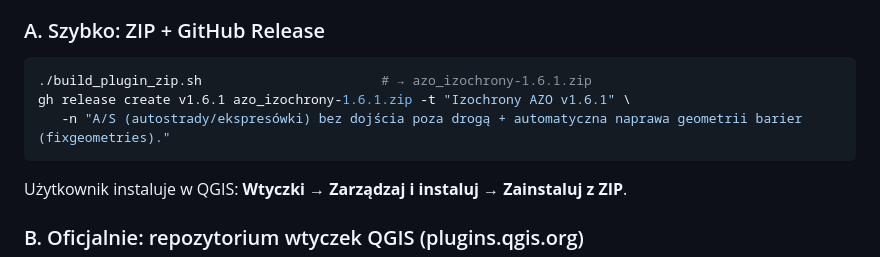
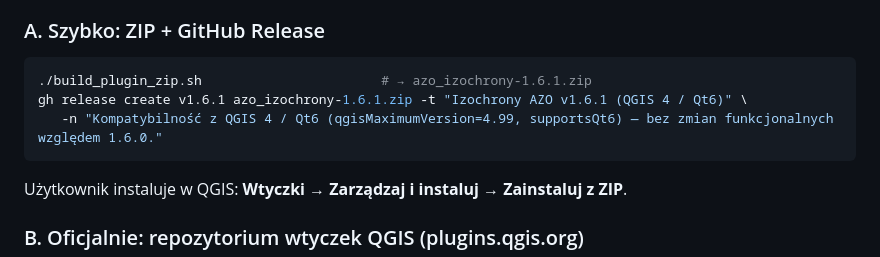
Before and after one commit to Tzargath/azo-osm, a Markdown page: docs/PUBLIKACJA_repo.md, the part around the change. Rendered like a GitHub page.

Commit message:
docs: opis Release v1.6.1 zgodny z wersją (QGIS4/Qt6, nie 1.6.0)

````diff
--- a/docs/PUBLIKACJA_repo.md
+++ b/docs/PUBLIKACJA_repo.md
@@ -52,8 +52,8 @@ Sanity-check przed pushem: `git ls-files | grep -E '^data/|\.osm$' ` musi być *
 ### A. Szybko: ZIP + GitHub Release
 ```bash
 ./build_plugin_zip.sh                       # → azo_izochrony-1.6.1.zip
-gh release create v1.6.1 azo_izochrony-1.6.1.zip -t "Izochrony AZO v1.6.1" \
-   -n "A/S (autostrady/ekspresówki) bez dojścia poza drogą + automatyczna naprawa geometrii barier (fixgeometries)."
+gh release create v1.6.1 azo_izochrony-1.6.1.zip -t "Izochrony AZO v1.6.1 (QGIS 4 / Qt6)" \
+   -n "Kompatybilność z QGIS 4 / Qt6 (qgisMaximumVersion=4.99, supportsQt6) — bez zmian funkcjonalnych względem 1.6.0."
 ```
 Użytkownik instaluje w QGIS: **Wtyczki → Zarządzaj i instaluj → Zainstaluj z ZIP**.
 
````
